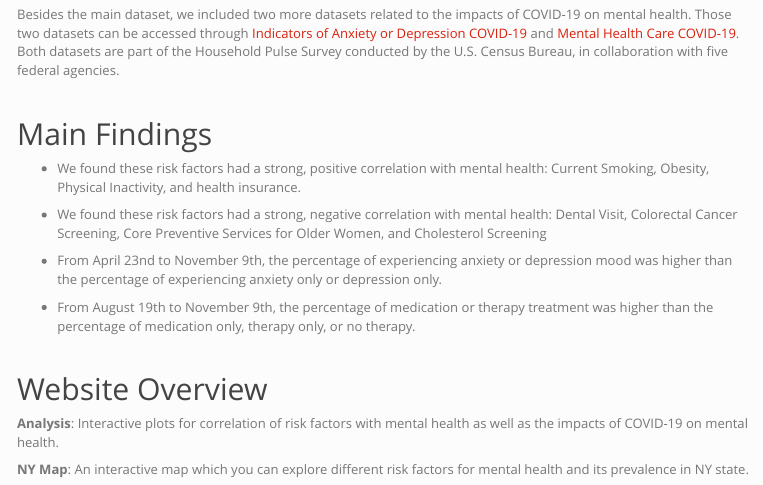
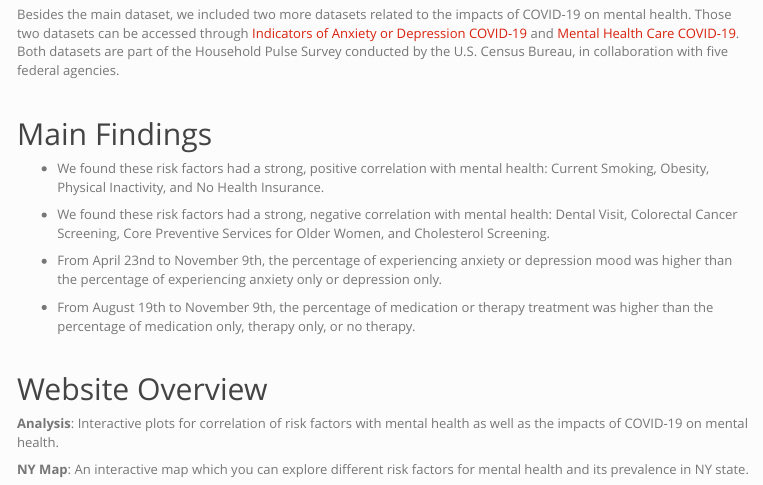
Before and after one commit to jingyi-z419/p8105_final_project, an R Markdown document (index.Rmd): the page in a window 1100 px wide, from 890 px down. The pictures show the output file index.html that the author committed with the source, opened offline; library style sheets and scripts come from the installed R packages; menus at the side of the page are left out.

Commit message:
fixing some typos

```diff
--- a/index.Rmd
+++ b/index.Rmd
@@ -28,9 +28,9 @@ Besides the main dataset, we included two more datasets related to the impacts o
 
 ## Main Findings
 
-* We found these risk factors had a strong, positive correlation with mental health: Current Smoking, Obesity, Physical Inactivity, and health insurance.
+* We found these risk factors had a strong, positive correlation with mental health: Current Smoking, Obesity, Physical Inactivity, and No Health Insurance.
 
-* We found these risk factors had a strong, negative correlation with mental health: Dental Visit, Colorectal Cancer Screening, Core Preventive Services for Older Women, and Cholesterol Screening
+* We found these risk factors had a strong, negative correlation with mental health: Dental Visit, Colorectal Cancer Screening, Core Preventive Services for Older Women, and Cholesterol Screening.
 
 * From April 23nd to November 9th, the percentage of experiencing anxiety or depression mood was higher than the percentage of experiencing anxiety only or depression only.
 
```
Also changed, not shown: index.html.
